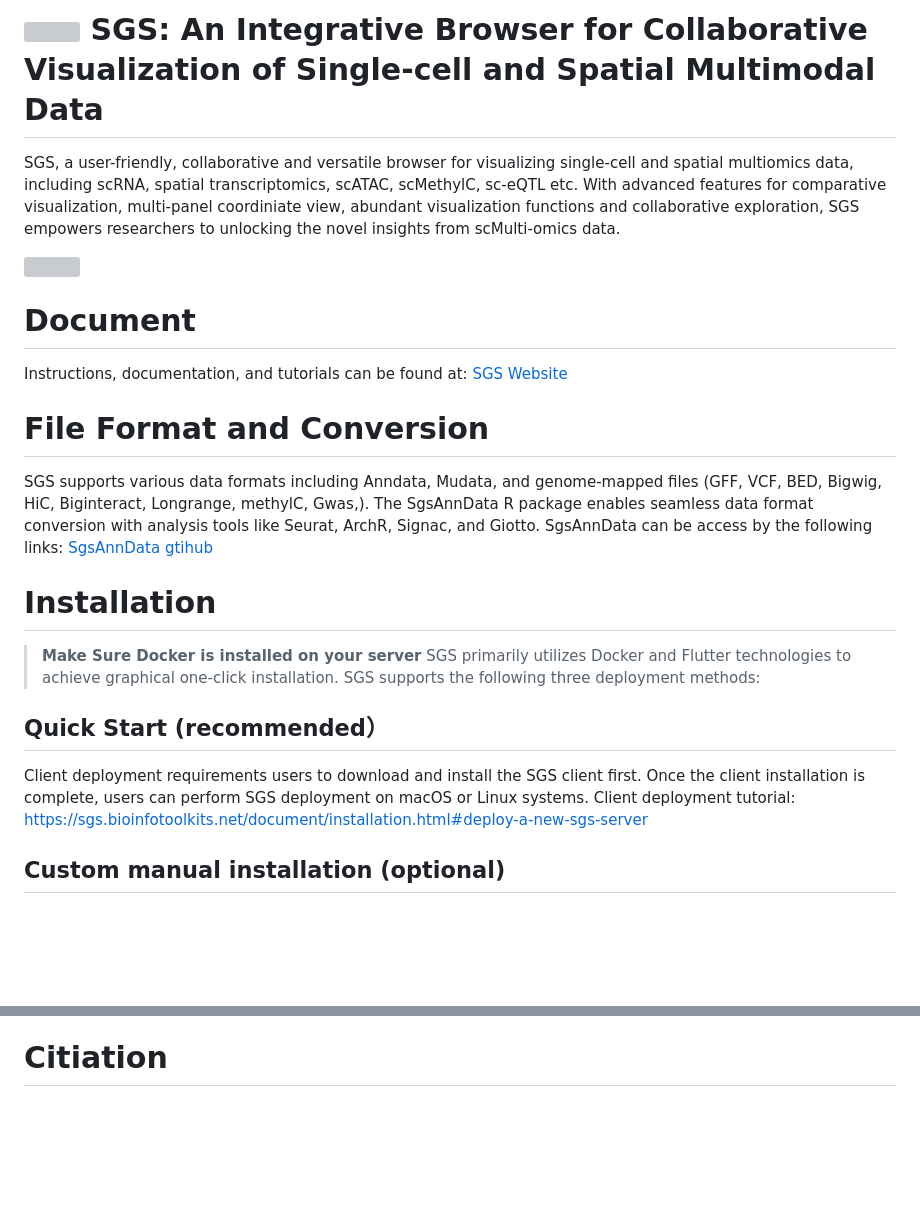
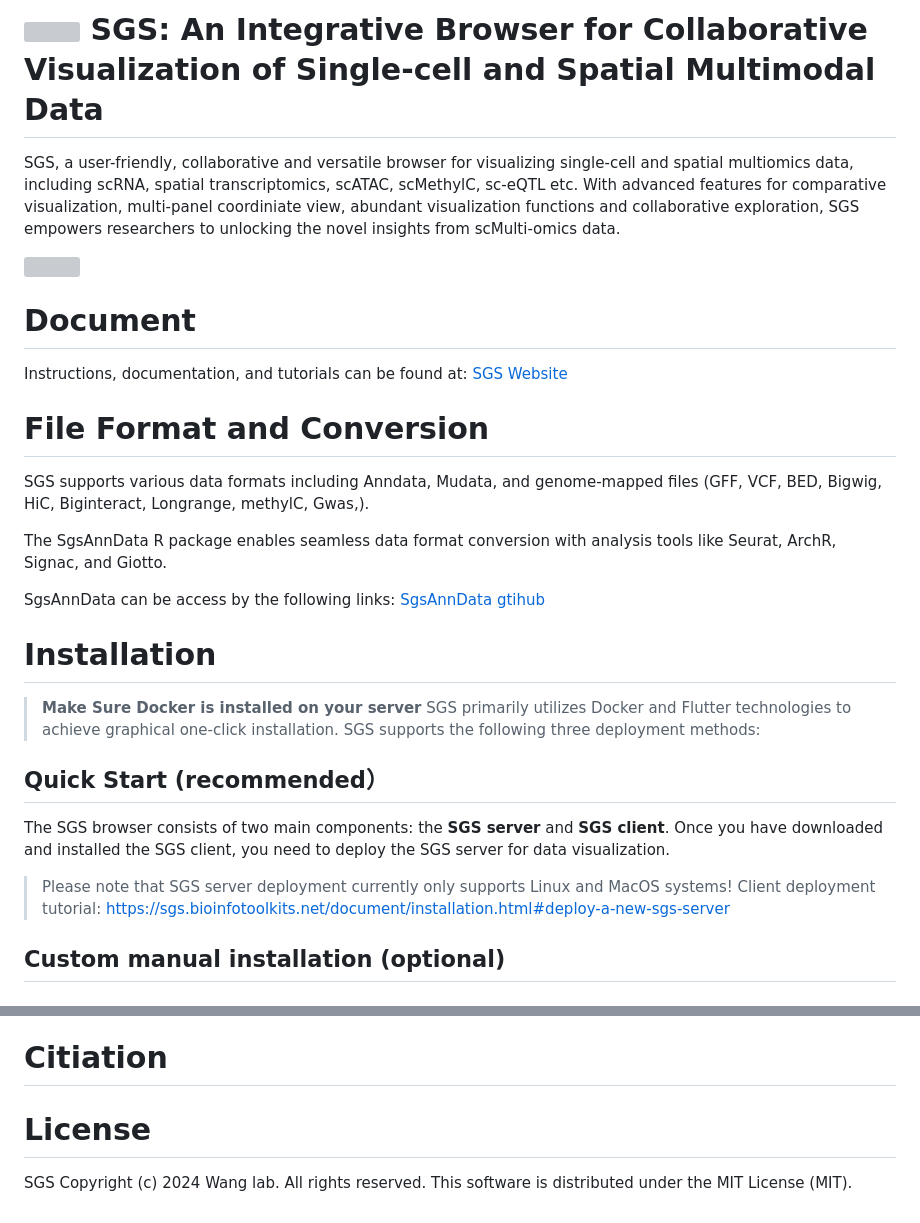
Before and after one commit to fanglu0411/sgs, a Markdown page: README.md, 2 parts joined by grey strips. GitHub-like rendering; blank space fills up the shorter version; grey boxes are pictures that could not be loaded.

```diff
--- a/README.md
+++ b/README.md
@@ -13,14 +12,19 @@ Instructions, documentation, and tutorials can be found at:
 [SGS Website](https://sgs.bioinfotoolkits.net)
 
 # File Format and Conversion
-SGS supports various data formats including Anndata, Mudata, and genome-mapped files (GFF, VCF, BED, Bigwig, HiC, Biginteract, Longrange, methylC, Gwas,). The SgsAnnData R package enables seamless data format conversion with analysis tools like Seurat, ArchR, Signac, and Giotto. SgsAnnData can be access by the following links: [SgsAnnData gtihub](https://github.com/bio-xtt/SgsAnnDataV2)
+SGS supports various data formats including Anndata, Mudata, and genome-mapped files (GFF, VCF, BED, Bigwig, HiC, Biginteract, Longrange, methylC, Gwas,).
+
+The SgsAnnData R package enables seamless data format conversion with analysis tools like Seurat, ArchR, Signac, and Giotto.
+
+SgsAnnData can be access by the following links: [SgsAnnData gtihub](https://github.com/bio-xtt/SgsAnnDataV2)
 
 # Installation
 > **Make Sure Docker is installed on your server**
 SGS primarily utilizes Docker and Flutter technologies to achieve graphical one-click installation. SGS supports the following three deployment methods:
 
 ## Quick Start (recommended）
-Client deployment requirements users  to download and install the SGS client first. Once the client installation is complete, users can perform SGS deployment on macOS or Linux systems.
+The SGS browser consists of two main components: the **SGS server** and **SGS client**. Once you have downloaded and installed the SGS client, you need to deploy the SGS server for data visualization.
+> Please note that SGS server deployment currently only supports Linux and MacOS systems!
 Client deployment tutorial: https://sgs.bioinfotoolkits.net/document/installation.html#deploy-a-new-sgs-server
 
 ## Custom manual installation (optional)
@@ -127,3 +131,8 @@ If you found an issue, please [report it](https://github.com/fanglu0411/sgs/issu
 + sunjahe (sunjiahe0502@email.swu.edu.cn)
 
 # Citiation
+
+
+# License
+SGS Copyright (c) 2024 Wang lab. All rights reserved.
+This software is distributed under the MIT License (MIT).
```
Also changed, not shown: other parts of README.md (+2 -3 lines).
